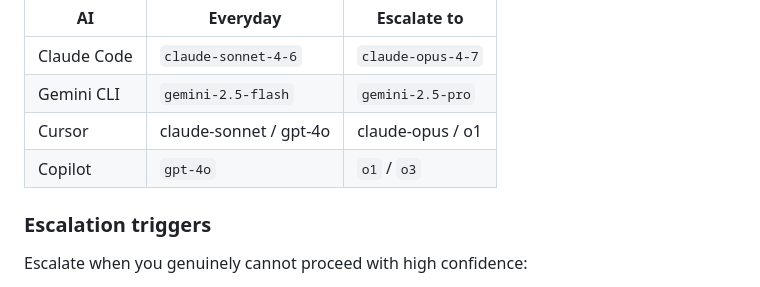
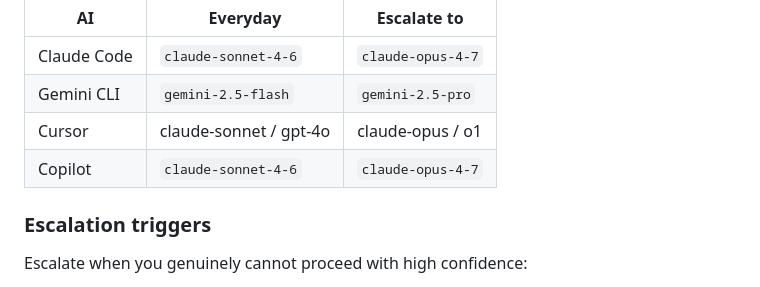
Before and after one commit to raditia/CraftKit, a Markdown page: skills/using-agent-skills/SKILL.md, the part around the change. Drawn GitHub-style.

Commit message:
Use Claude models for Copilot (Sonnet everyday, Opus escalation)

```diff
--- a/skills/using-agent-skills/SKILL.md
+++ b/skills/using-agent-skills/SKILL.md
@@ -126,7 +126,7 @@ Use the everyday model by default. Escalate when you detect genuine uncertainty
 | Claude Code | `claude-sonnet-4-6` | `claude-opus-4-7` |
 | Gemini CLI | `gemini-2.5-flash` | `gemini-2.5-pro` |
 | Cursor | claude-sonnet / gpt-4o | claude-opus / o1 |
-| Copilot | `gpt-4o` | `o1` / `o3` |
+| Copilot | `claude-sonnet-4-6` | `claude-opus-4-7` |
 
 ### Escalation triggers
 Escalate when you genuinely cannot proceed with high confidence:
```
